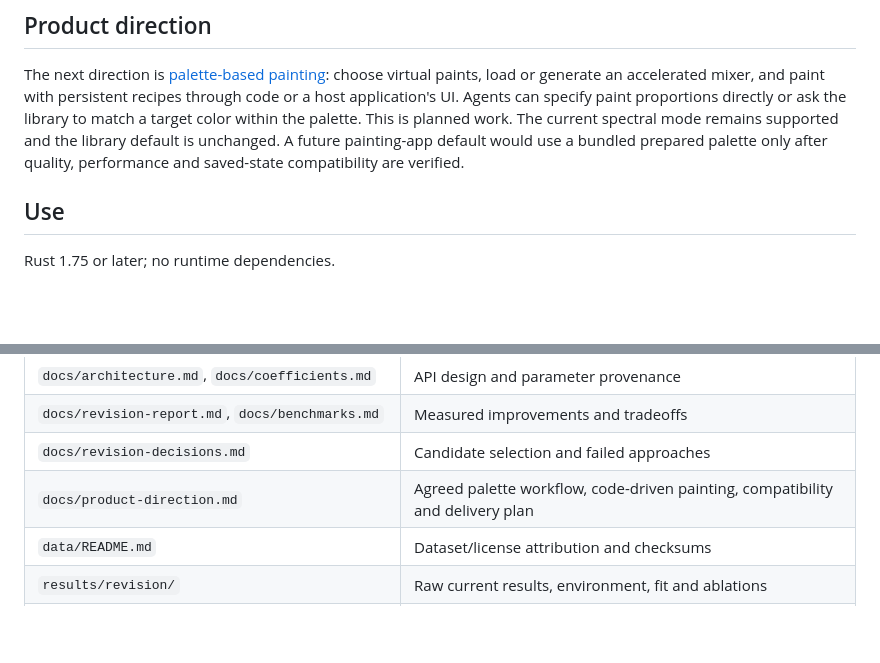
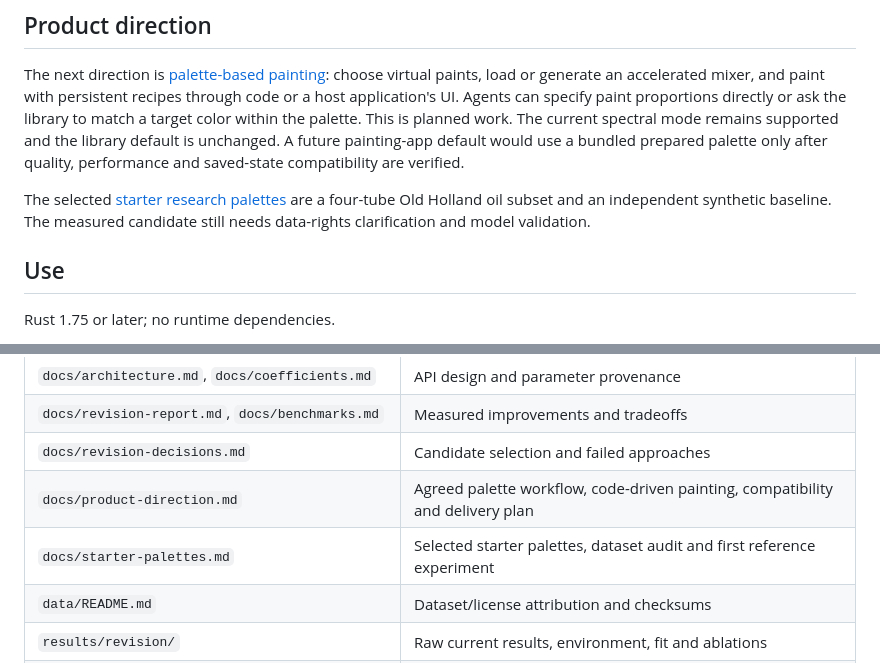
Before and after one commit to 0xForelsket/ochrell, a Markdown page: README.md, 2 parts joined by grey strips. Drawn GitHub-style; blank space fills up the shorter version.

Commit message:
Select starter palettes and define measured reference study

```diff
--- a/README.md
+++ b/README.md
@@ -17,6 +17,10 @@ proportions directly or ask the library to match a target color within the palet
 This is planned work. The current spectral mode remains supported and the library
 default is unchanged. A future painting-app default would use a bundled prepared
 palette only after quality, performance and saved-state compatibility are verified.
+
+The selected [starter research palettes](docs/starter-palettes.md) are a
+four-tube Old Holland oil subset and an independent synthetic baseline. The
+measured candidate still needs data-rights clarification and model validation.
 
 ## Use
 
@@ -110,6 +114,7 @@ the Rust library still builds and runs without Python or renderer code.
 | `docs/revision-report.md`, `docs/benchmarks.md` | Measured improvements and tradeoffs |
 | `docs/revision-decisions.md` | Candidate selection and failed approaches |
 | `docs/product-direction.md` | Agreed palette workflow, code-driven painting, compatibility and delivery plan |
+| `docs/starter-palettes.md` | Selected starter palettes, dataset audit and first reference experiment |
 | `data/README.md` | Dataset/license attribution and checksums |
 | `results/revision/` | Raw current results, environment, fit and ablations |
 | `paper/paper.md`, `.tex`, `.pdf` | Revised scientific paper |
```
Also changed, not shown: docs/product-direction.md (+8 -3 lines), docs/starter-palettes.md (added, +167 -0 lines).
